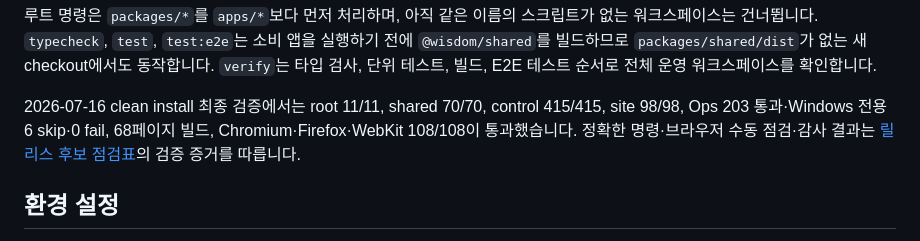
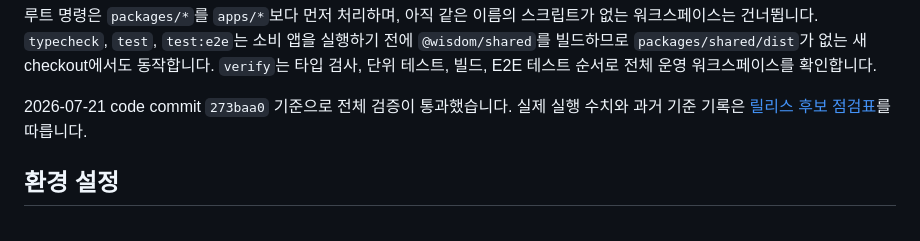
Before and after one commit to himangga01/wisdom_web_portal, a Markdown page: README.md, the part around the change. Rendered like a GitHub page.

```diff
--- a/README.md
+++ b/README.md
@@ -43,7 +43,7 @@ npm run verify
 
 루트 명령은 `packages/*`를 `apps/*`보다 먼저 처리하며, 아직 같은 이름의 스크립트가 없는 워크스페이스는 건너뜁니다. `typecheck`, `test`, `test:e2e`는 소비 앱을 실행하기 전에 `@wisdom/shared`를 빌드하므로 `packages/shared/dist`가 없는 새 checkout에서도 동작합니다. `verify`는 타입 검사, 단위 테스트, 빌드, E2E 테스트 순서로 전체 운영 워크스페이스를 확인합니다.
 
-2026-07-16 clean install 최종 검증에서는 root 11/11, shared 70/70, control 415/415, site 98/98, Ops 203 통과·Windows 전용 6 skip·0 fail, 68페이지 빌드, Chromium·Firefox·WebKit 108/108이 통과했습니다. 정확한 명령·브라우저 수동 점검·감사 결과는 [릴리스 후보 점검표](docs/operations/release-candidate.md)의 검증 증거를 따릅니다.
+2026-07-21 code commit `273baa0` 기준으로 전체 검증이 통과했습니다. 실제 실행 수치와 과거 기준 기록은 [릴리스 후보 점검표](docs/operations/release-candidate.md)를 따릅니다.
 
 ## 환경 설정
 
```
Also changed, not shown: docs/operations/release-candidate.md (+13 -2 lines), 1 other file.
